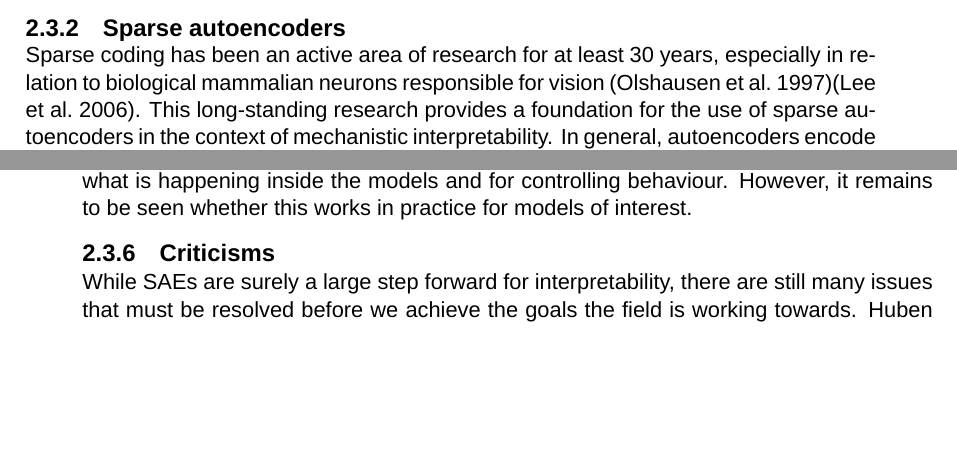
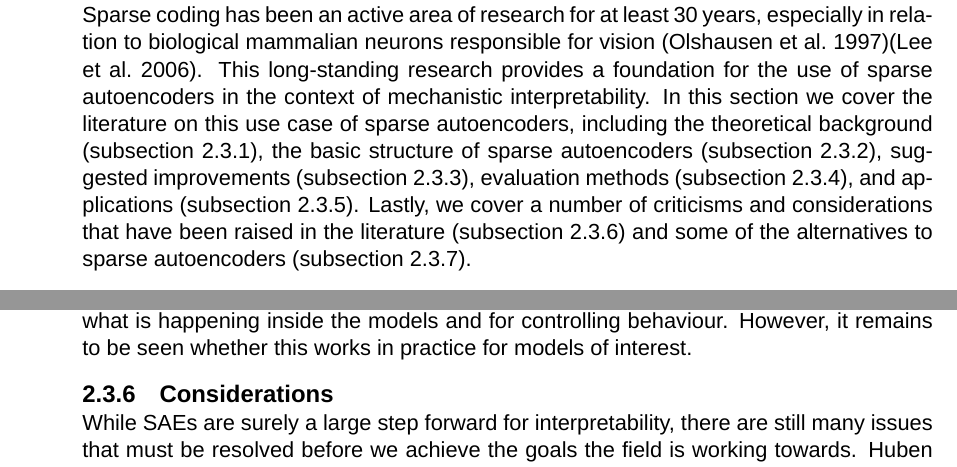
Before and after one commit to albertsgarde/thesis, a LaTeX thesis (report/main.tex, which reads report/chapters/theory/sae.tex): two parts of pages 16 and 19 of 42 before the commit and two parts of pages 15 and 19 of 42 after it, joined at a grey line, cut at the place of the change, the shorter picture padded with empty space. Compiled offline with XeLaTeX; a missing font is replaced by an installed copy or a similar font.

Commit message:
:fountain_pen: Small theory fixes

```diff
--- a/report/chapters/theory/sae.tex
+++ b/report/chapters/theory/sae.tex
@@ -1 +1,6 @@
+Sparse coding has been an active area of research for at least 30 years, especially in relation to biological mammalian neurons responsible for vision \parencite{olshausen_sparse_1997}\parencite{lee_efficient_2006}.
+This long-standing research provides a foundation for the use of sparse autoencoders in the context of mechanistic interpretability.
+In this section we cover the literature on this use case of sparse autoencoders, including the theoretical background (\autoref{sec:sae_theoretical_background}), the basic structure of sparse autoencoders (\autoref{sec:sae_architecture}), suggested improvements (\autoref{sec:improvements_to_saes}), evaluation methods (\autoref{sec:evaluation}), and applications (\autoref{sec:applications}).
+Lastly, we cover a number of criticisms and considerations that have been raised in the literature (\autoref{sec:sae_considerations}) and some of the alternatives to sparse autoencoders (\autoref{sec:alternatives_to_saes}).
+
 \subsection{Theoretical background}
@@ -24,6 +30,3 @@ Apart from linearity, one of the main assumptions SAEs make is that features are
 This means that only very few features are present for each input.
 \textcite{deng_measuring_2023} provide empirical evidence for both this assumption and the linear representation hypothesis.
 
-\subsection{Sparse autoencoders}
-Sparse coding has been an active area of research for at least 30 years, especially in relation to biological mammalian neurons responsible for vision \parencite{olshausen_sparse_1997}\parencite{lee_efficient_2006}.
-This long-standing research provides a foundation for the use of sparse autoencoders in the context of mechanistic interpretability.
@@ -169,7 +174,8 @@ The reliance on the top 10 features for each head risks running into interpretab
 All these applications suggest that SAEs are indeed useful both for getting a handle on what is happening inside the models and for controlling behaviour.
 However, it remains to be seen whether this works in practice for models of interest.
 
-\subsection{Criticisms}
+\subsection{Considerations}
+\label{sec:sae_considerations}
 While SAEs are surely a large step forward for interpretability, there are still many issues that must be resolved before we achieve the goals the field is working towards.
 \textcite{huben_research_2024} train SAEs on OthelloGPT \parencite{li_emergent_2023} to see whether they recover the linear features found by \textcite{neel_nanda_actually_2023}.
 These linear features each represent whether a specific cell has the colour of the current player and so represent the board in a human interpretable way.
```
Also changed, not shown: report/chapters/theory.tex (+1 -1 lines), report/chapters/theory/sae.tex (5 more changed lines).
